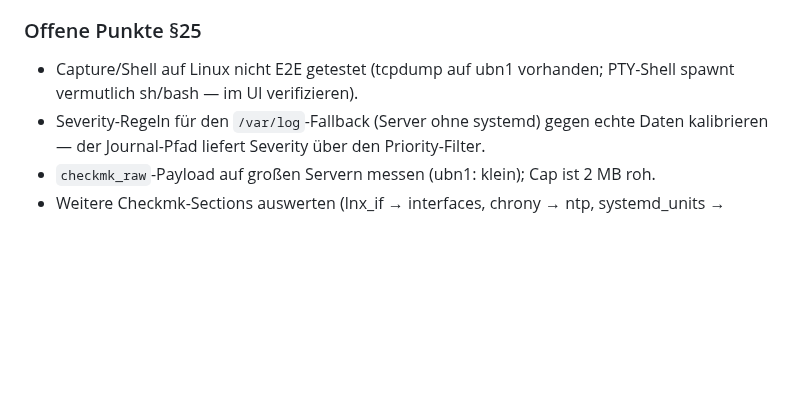
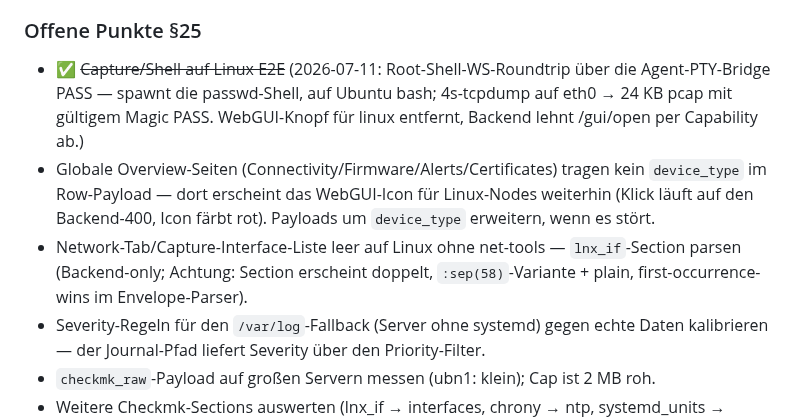
Before and after one commit to styliteag/dashboard, a Markdown page: docs/agent-architecture.md, the part around the change. GitHub-like rendering; blank space fills up the shorter version.

Commit message:
docs(agent): §25 shell/capture E2E verified; note remaining ui gaps

```diff
--- a/docs/agent-architecture.md
+++ b/docs/agent-architecture.md
@@ -1088,8 +1088,17 @@ Capture/Shell E2E, signierter check_mk_agent-Redeploy nach Pin-Wechsel.
 
 ### Offene Punkte §25
 
-- Capture/Shell auf Linux nicht E2E getestet (tcpdump auf ubn1 vorhanden; PTY-Shell
-  spawnt vermutlich sh/bash — im UI verifizieren).
+- ✅ ~~Capture/Shell auf Linux E2E~~ (2026-07-11: Root-Shell-WS-Roundtrip über die
+  Agent-PTY-Bridge PASS — spawnt die passwd-Shell, auf Ubuntu bash; 4s-tcpdump auf
+  eth0 → 24 KB pcap mit gültigem Magic PASS. WebGUI-Knopf für linux entfernt,
+  Backend lehnt /gui/open per Capability ab.)
+- Globale Overview-Seiten (Connectivity/Firmware/Alerts/Certificates) tragen kein
+  `device_type` im Row-Payload — dort erscheint das WebGUI-Icon für Linux-Nodes
+  weiterhin (Klick läuft auf den Backend-400, Icon färbt rot). Payloads um
+  `device_type` erweitern, wenn es stört.
+- Network-Tab/Capture-Interface-Liste leer auf Linux ohne net-tools —
+  `lnx_if`-Section parsen (Backend-only; Achtung: Section erscheint doppelt,
+  `:sep(58)`-Variante + plain, first-occurrence-wins im Envelope-Parser).
 - Severity-Regeln für den `/var/log`-Fallback (Server ohne systemd) gegen echte
   Daten kalibrieren — der Journal-Pfad liefert Severity über den Priority-Filter.
 - `checkmk_raw`-Payload auf großen Servern messen (ubn1: klein); Cap ist 2 MB roh.
```
